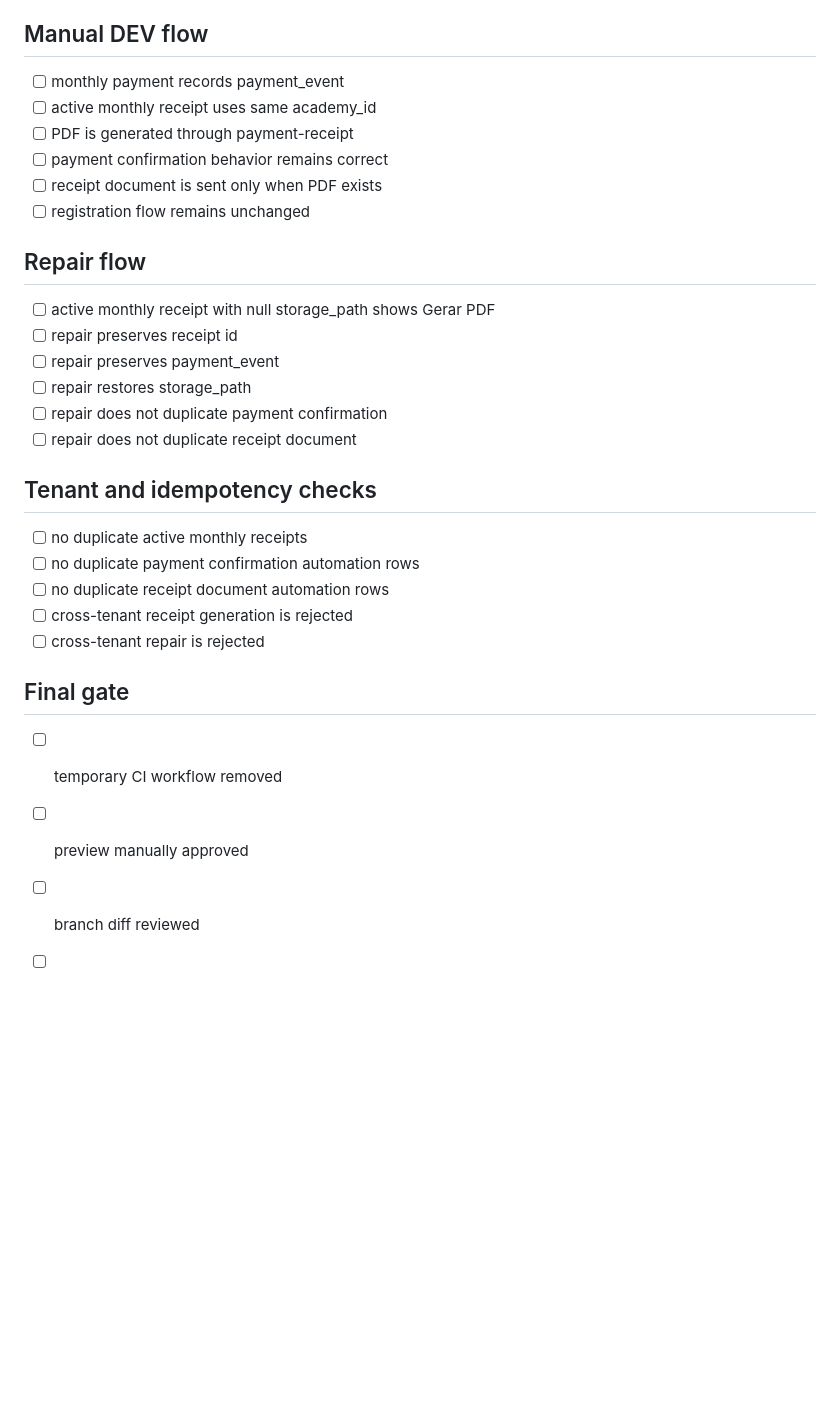
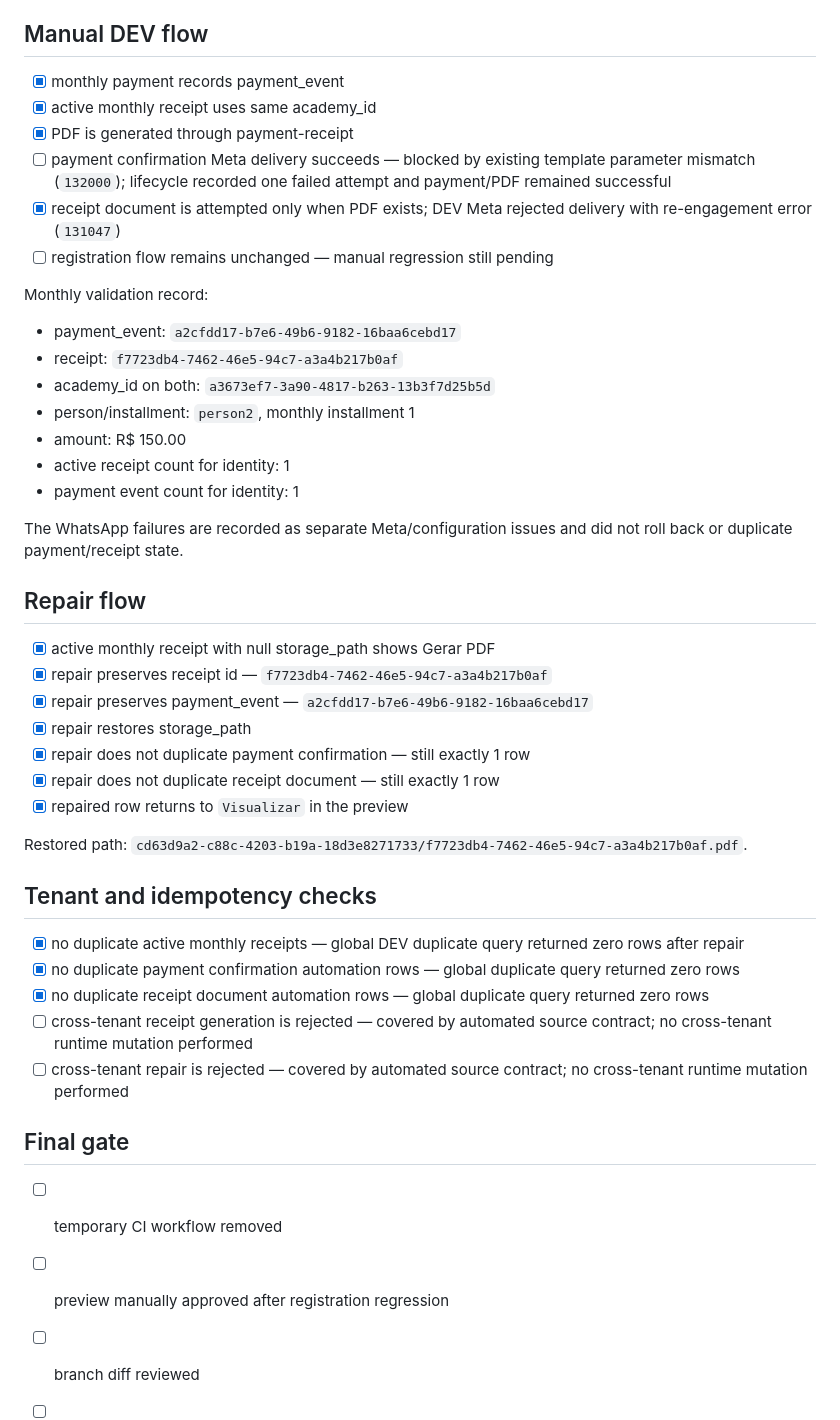
Before and after one commit to jdassaevy/students-registration, a Markdown page: docs/validation/2026-09-02-monthly-receipt-separation-validation.md, the part around the change. GitHub-like rendering; blank space fills up the shorter version.

Commit message:
docs: record monthly receipt DEV flow and repair

```diff
--- a/docs/validation/2026-09-02-monthly-receipt-separation-validation.md
+++ b/docs/validation/2026-09-02-monthly-receipt-separation-validation.md
@@ -59,30 +59,44 @@ A dedicated temporary validation branch was then created:
 - Target: preview only
 
 ## Manual DEV flow
-- [ ] monthly payment records payment_event
-- [ ] active monthly receipt uses same academy_id
-- [ ] PDF is generated through payment-receipt
-- [ ] payment confirmation behavior remains correct
-- [ ] receipt document is sent only when PDF exists
-- [ ] registration flow remains unchanged
+- [x] monthly payment records payment_event
+- [x] active monthly receipt uses same academy_id
+- [x] PDF is generated through payment-receipt
+- [ ] payment confirmation Meta delivery succeeds — blocked by existing template parameter mismatch (`132000`); lifecycle recorded one failed attempt and payment/PDF remained successful
+- [x] receipt document is attempted only when PDF exists; DEV Meta rejected delivery with re-engagement error (`131047`)
+- [ ] registration flow remains unchanged — manual regression still pending
+
+Monthly validation record:
+- payment_event: `a2cfdd17-b7e6-49b6-9182-16baa6cebd17`
+- receipt: `f7723db4-7462-46e5-94c7-a3a4b217b0af`
+- academy_id on both: `a3673ef7-3a90-4817-b263-13b3f7d25b5d`
+- person/installment: `person2`, monthly installment 1
+- amount: R$ 150.00
+- active receipt count for identity: 1
+- payment event count for identity: 1
+
+The WhatsApp failures are recorded as separate Meta/configuration issues and did not roll back or duplicate payment/receipt state.
 
 ## Repair flow
-- [ ] active monthly receipt with null storage_path shows Gerar PDF
-- [ ] repair preserves receipt id
-- [ ] repair preserves payment_event
-- [ ] repair restores storage_path
-- [ ] repair does not duplicate payment confirmation
-- [ ] repair does not duplicate receipt document
+- [x] active monthly receipt with null storage_path shows Gerar PDF
+- [x] repair preserves receipt id — `f7723db4-7462-46e5-94c7-a3a4b217b0af`
+- [x] repair preserves payment_event — `a2cfdd17-b7e6-49b6-9182-16baa6cebd17`
+- [x] repair restores storage_path
+- [x] repair does not duplicate payment confirmation — still exactly 1 row
+- [x] repair does not duplicate receipt document — still exactly 1 row
+- [x] repaired row returns to `Visualizar` in the preview
+
+Restored path: `cd63d9a2-c88c-4203-b19a-18d3e8271733/f7723db4-7462-46e5-94c7-a3a4b217b0af.pdf`.
 
 ## Tenant and idempotency checks
-- [ ] no duplicate active monthly receipts
-- [ ] no duplicate payment confirmation automation rows
-- [ ] no duplicate receipt document automation rows
-- [ ] cross-tenant receipt generation is rejected
-- [ ] cross-tenant repair is rejected
+- [x] no duplicate active monthly receipts — global DEV duplicate query returned zero rows after repair
+- [x] no duplicate payment confirmation automation rows — global duplicate query returned zero rows
+- [x] no duplicate receipt document automation rows — global duplicate query returned zero rows
+- [ ] cross-tenant receipt generation is rejected — covered by automated source contract; no cross-tenant runtime mutation performed
+- [ ] cross-tenant repair is rejected — covered by automated source contract; no cross-tenant runtime mutation performed
 
 ## Final gate
 - [ ] temporary CI workflow removed
-- [ ] preview manually approved
+- [ ] preview manually approved after registration regression
 - [ ] branch diff reviewed
 - [ ] explicit merge approval received
```
